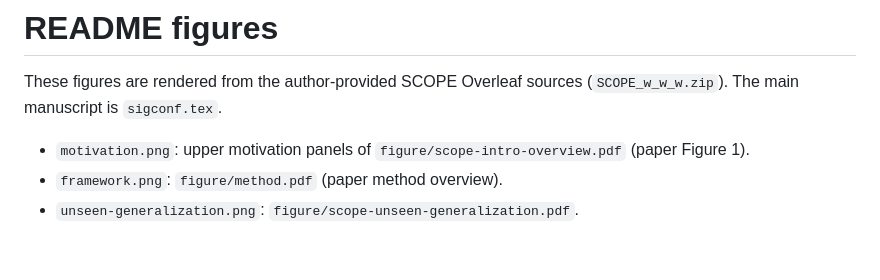
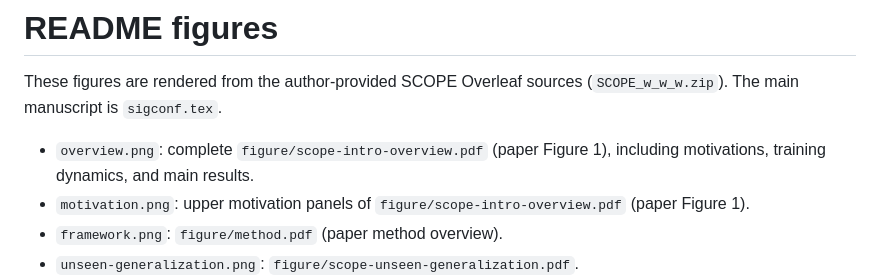
Before and after one commit to neuqrui/SCOPE, a Markdown page: assets/README.md, the part around the change. Rendered like a GitHub page; blank space fills up the shorter version.

Commit message:
Show the complete SCOPE overview figure in README

```diff
--- a/assets/README.md
+++ b/assets/README.md
@@ -2,6 +2,7 @@
 
 These figures are rendered from the author-provided SCOPE Overleaf sources (`SCOPE_w_w_w.zip`). The main manuscript is `sigconf.tex`.
 
+- `overview.png`: complete `figure/scope-intro-overview.pdf` (paper Figure 1), including motivations, training dynamics, and main results.
 - `motivation.png`: upper motivation panels of `figure/scope-intro-overview.pdf` (paper Figure 1).
 - `framework.png`: `figure/method.pdf` (paper method overview).
 - `unseen-generalization.png`: `figure/scope-unseen-generalization.pdf`.
```
Also changed, not shown: README.md (+2 -2 lines), assets/overview.png (added).
